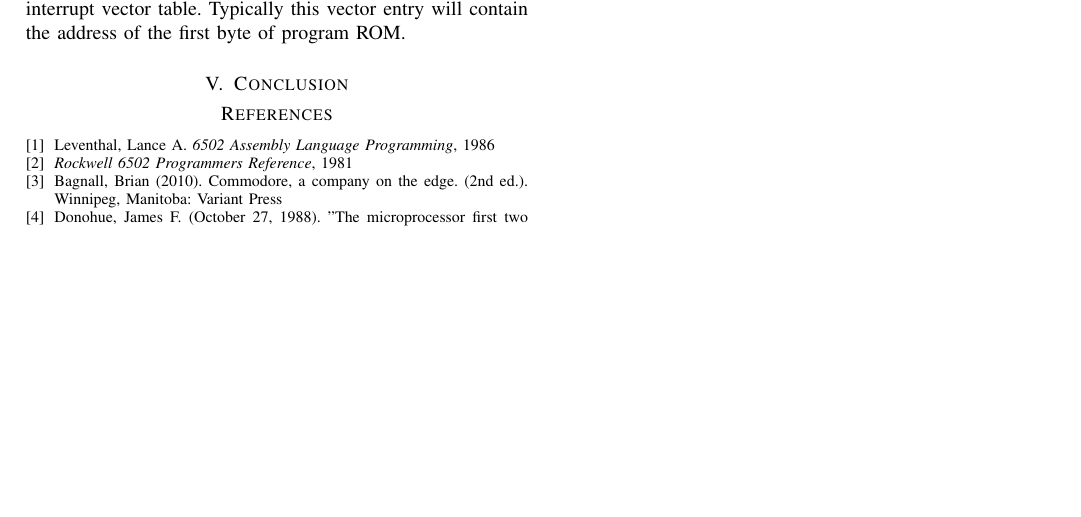
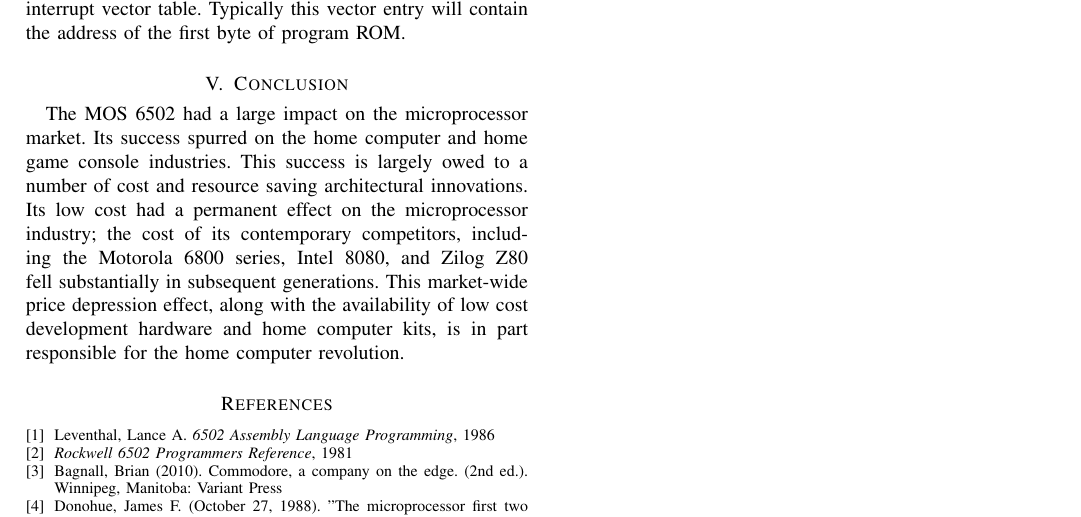
Before and after one commit to TravisWhitaker/6502, a LaTeX paper (report.tex): part of page 5 of 5, cut so that both start at the same text, the shorter picture padded with empty space. Compiled offline with pdfLaTeX; a missing font is replaced by an installed copy or a similar font; a LaTeX package or settings file that is missing is left out.

Commit message:
Add conclusion.

```diff
--- a/report.tex
+++ b/report.tex
@@ -433,7 +433,15 @@ the address of the first byte of program ROM.
 
 \section{Conclusion}
 
-
+The MOS 6502 had a large impact on the microprocessor market. Its success
+spurred on the home computer and home game console industries. This success is
+largely owed to a number of cost and resource saving architectural innovations.
+Its low cost had a permanent effect on the microprocessor industry; the cost of
+its contemporary competitors, including the Motorola 6800 series, Intel 8080,
+and Zilog Z80 fell substantially in subsequent generations. This market-wide
+price depression effect, along with the availability of low cost development
+hardware and home computer kits, is in part responsible for the home computer
+revolution.
 
 \begin{thebibliography}{1}
 
```
Also changed, not shown: report.pdf.
